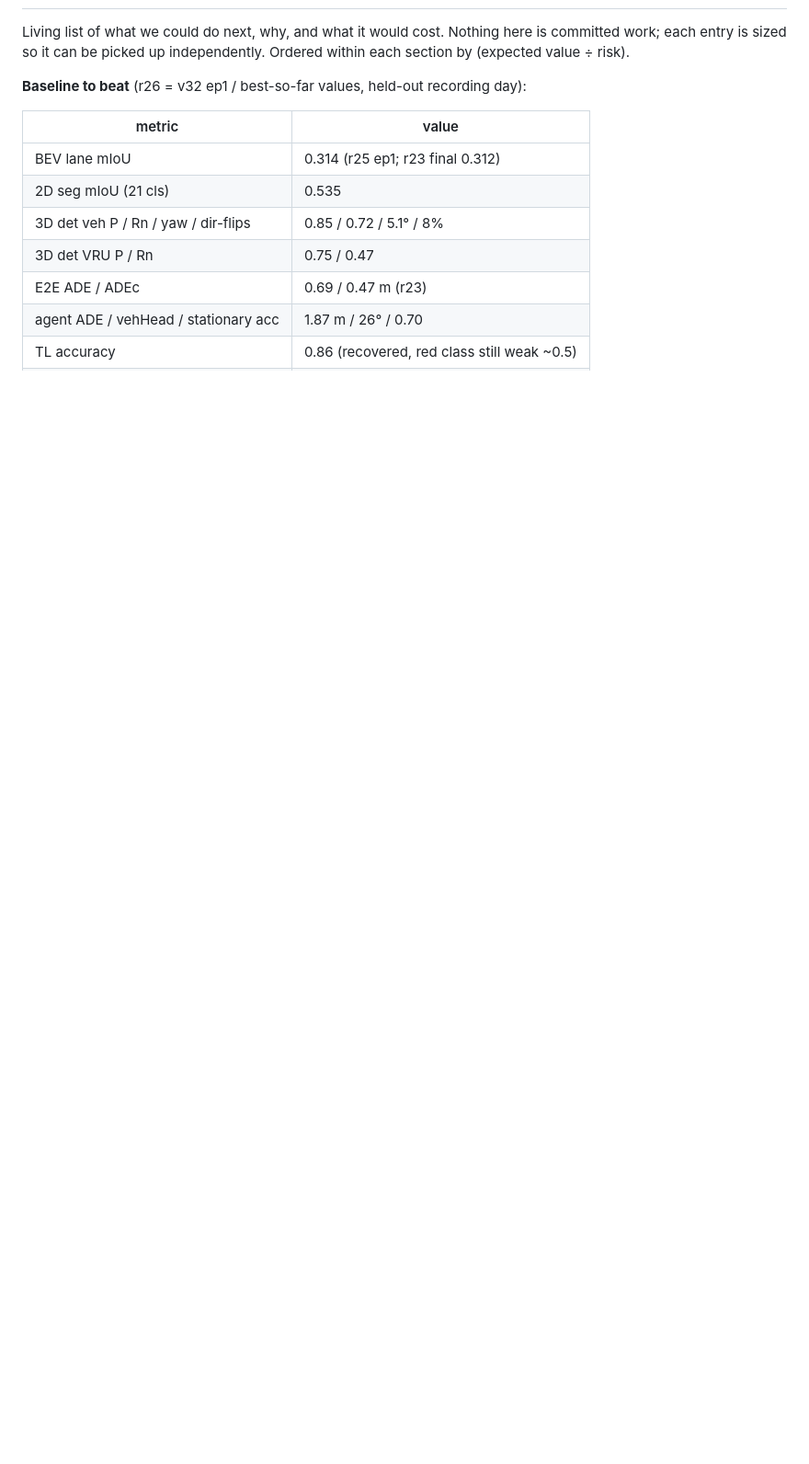
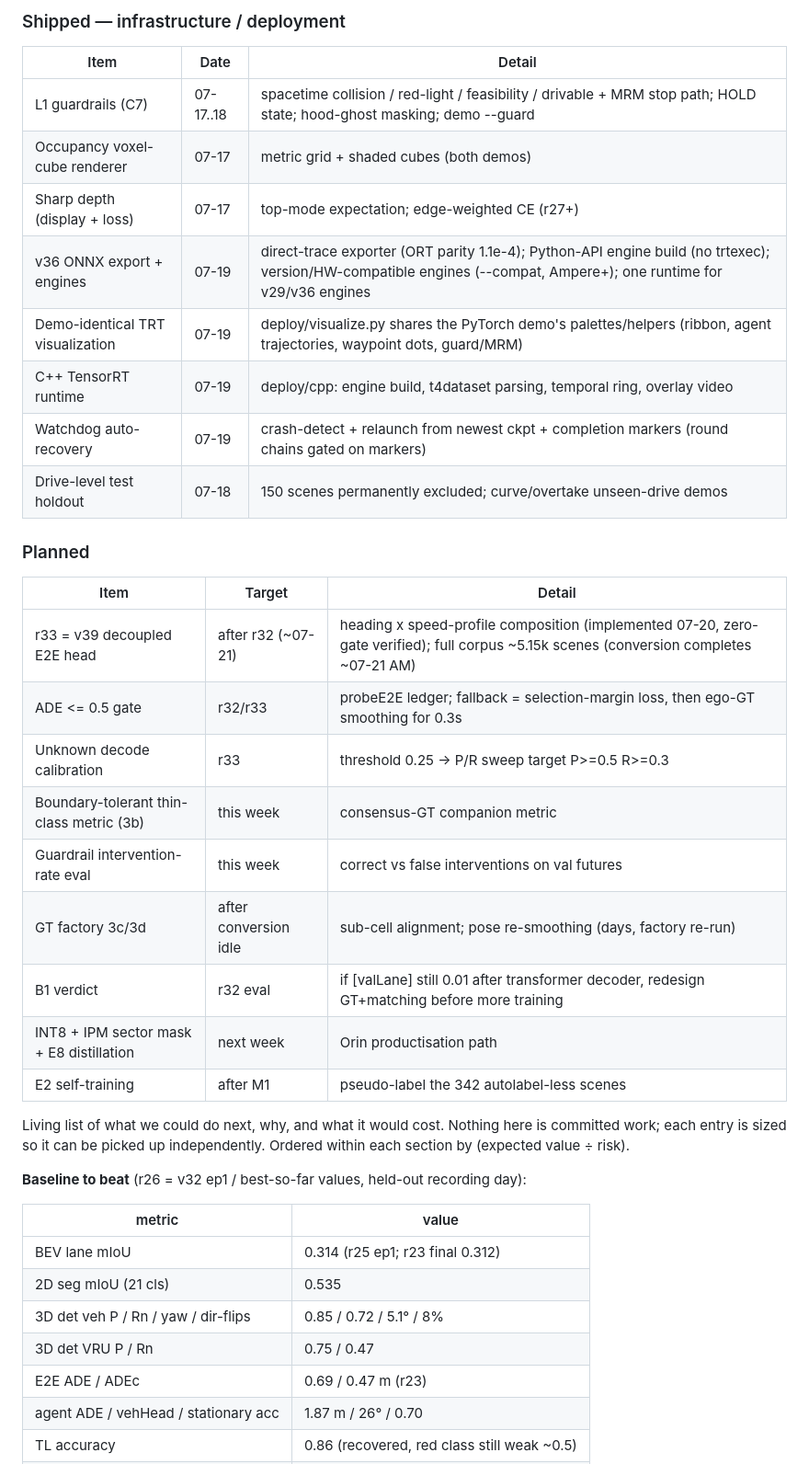
Before and after one commit to tier4/METEOR, a Markdown page: docs/ROADMAP.md, the part around one of its changes. Shown at 92% size. GitHub-like rendering; blank space fills up the shorter version.

Commit message:
ROADMAP: implementation ledger (shipped rounds/infra with dates, planned items with targets)
Co-Authored-By: Claude Fable 5 <noreply@anthropic.com>

```diff
--- a/docs/ROADMAP.md
+++ b/docs/ROADMAP.md
@@ -2,3 +19,28 @@
+### Shipped — infrastructure / deployment
+| Item | Date | Detail |
+|---|---|---|
+| L1 guardrails (C7) | 07-17..18 | spacetime collision / red-light / feasibility / drivable + MRM stop path; HOLD state; hood-ghost masking; demo --guard |
+| Occupancy voxel-cube renderer | 07-17 | metric grid + shaded cubes (both demos) |
+| Sharp depth (display + loss) | 07-17 | top-mode expectation; edge-weighted CE (r27+) |
+| v36 ONNX export + engines | 07-19 | direct-trace exporter (ORT parity 1.1e-4); Python-API engine build (no trtexec); version/HW-compatible engines (--compat, Ampere+); one runtime for v29/v36 engines |
+| Demo-identical TRT visualization | 07-19 | deploy/visualize.py shares the PyTorch demo's palettes/helpers (ribbon, agent trajectories, waypoint dots, guard/MRM) |
+| C++ TensorRT runtime | 07-19 | deploy/cpp: engine build, t4dataset parsing, temporal ring, overlay video |
+| Watchdog auto-recovery | 07-19 | crash-detect + relaunch from newest ckpt + completion markers (round chains gated on markers) |
+| Drive-level test holdout | 07-18 | 150 scenes permanently excluded; curve/overtake unseen-drive demos |
+
+### Planned
+| Item | Target | Detail |
+|---|---|---|
+| r33 = v39 decoupled E2E head | after r32 (~07-21) | heading x speed-profile composition (implemented 07-20, zero-gate verified); full corpus ~5.15k scenes (conversion completes ~07-21 AM) |
+| ADE <= 0.5 gate | r32/r33 | probeE2E ledger; fallback = selection-margin loss, then ego-GT smoothing for 0.3s |
+| Unknown decode calibration | r33 | threshold 0.25 -> P/R sweep target P>=0.5 R>=0.3 |
+| Boundary-tolerant thin-class metric (3b) | this week | consensus-GT companion metric |
+| Guardrail intervention-rate eval | this week | correct vs false interventions on val futures |
+| GT factory 3c/3d | after conversion idle | sub-cell alignment; pose re-smoothing (days, factory re-run) |
+| B1 verdict | r32 eval | if [valLane] still 0.01 after transformer decoder, redesign GT+matching before more training |
+| INT8 + IPM sector mask + E8 distillation | next week | Orin productisation path |
+| E2 self-training | after M1 | pseudo-label the 342 autolabel-less scenes |
+
 
 Living list of what we could do next, why, and what it would cost. Nothing
 here is committed work; each entry is sized so it can be picked up
```
Also changed, not shown: other parts of docs/ROADMAP.md (+17 -0 lines).
